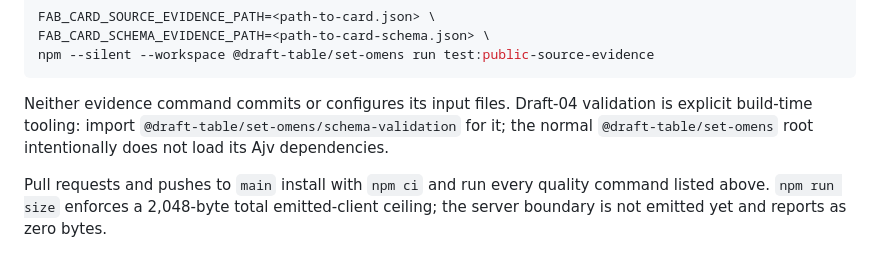
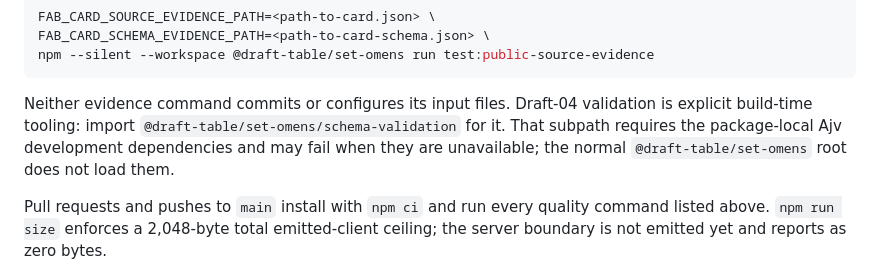
Before and after one commit to jake-warburton/draft-table, a Markdown page: README.md, the part around the change. Drawn GitHub-style.

Commit message:
no-mistakes(document): Document build-time schema dependency boundary

````diff
--- a/README.md
+++ b/README.md
@@ -31,7 +31,7 @@ FAB_CARD_SCHEMA_EVIDENCE_PATH=<path-to-card-schema.json> \
 npm --silent --workspace @draft-table/set-omens run test:public-source-evidence
 ```
 
-Neither evidence command commits or configures its input files. Draft-04 validation is explicit build-time tooling: import `@draft-table/set-omens/schema-validation` for it; the normal `@draft-table/set-omens` root intentionally does not load its Ajv dependencies.
+Neither evidence command commits or configures its input files. Draft-04 validation is explicit build-time tooling: import `@draft-table/set-omens/schema-validation` for it. That subpath requires the package-local Ajv development dependencies and may fail when they are unavailable; the normal `@draft-table/set-omens` root does not load them.
 
 Pull requests and pushes to `main` install with `npm ci` and run every quality command listed above. `npm run size` enforces a 2,048-byte total emitted-client ceiling; the server boundary is not emitted yet and reports as zero bytes.
 
````
